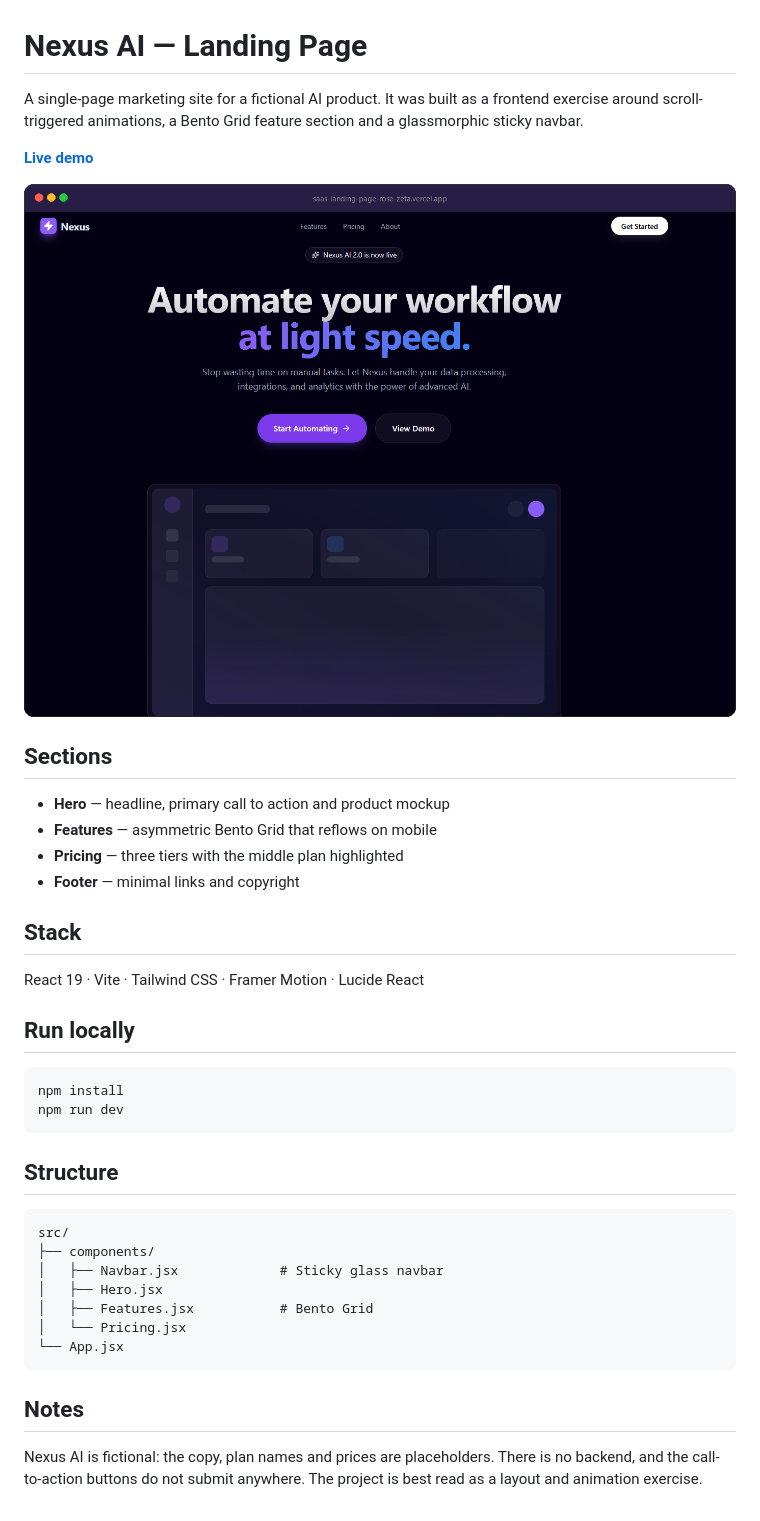
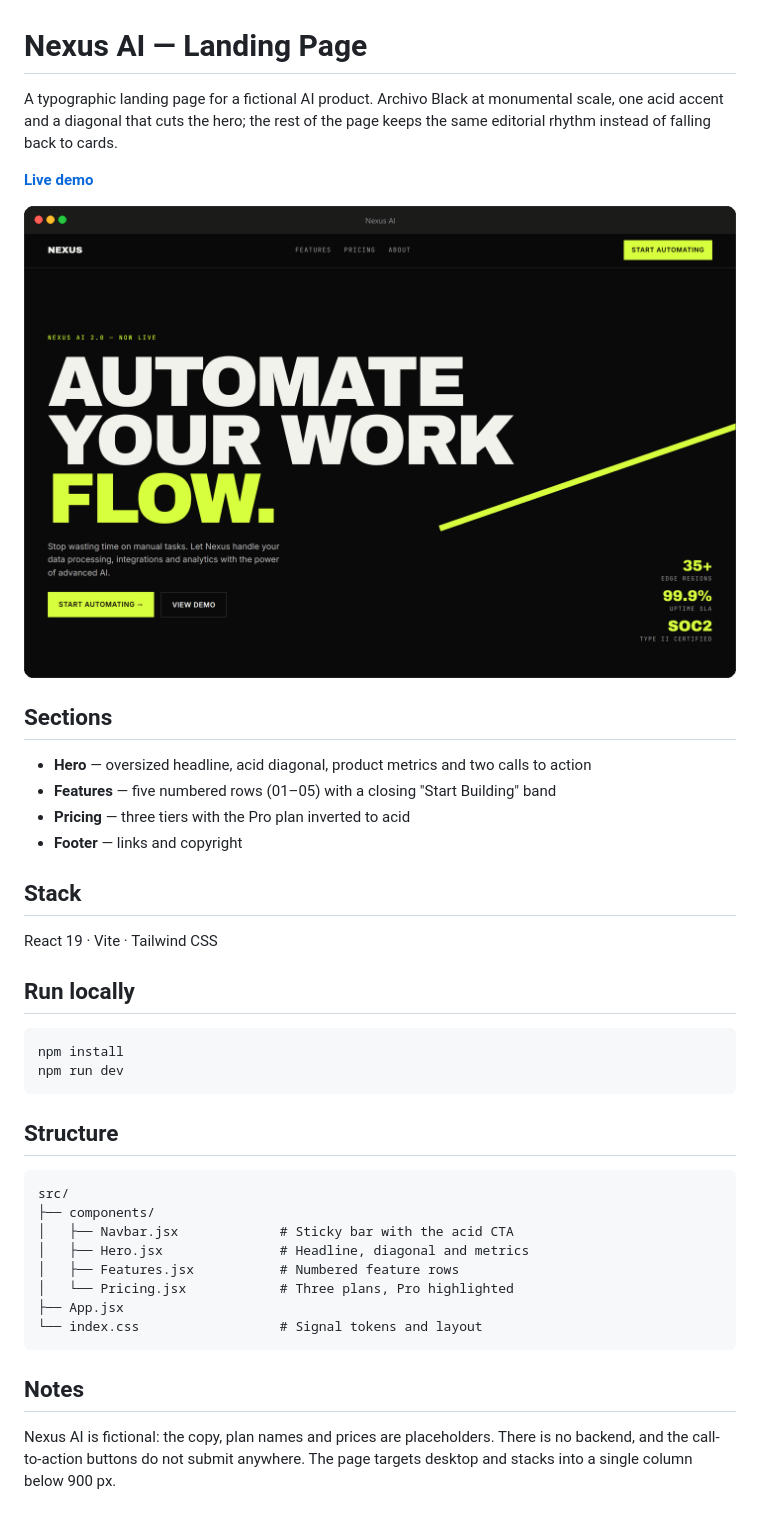
Before and after one commit to c26200/saas-landing-page, a Markdown page: README.md, the part around the change. Drawn GitHub-style; pictures changed too: preview.png.

````diff
--- a/README.md
+++ b/README.md
@@ -1,8 +1,8 @@
 # Nexus AI — Landing Page
 
-A single-page marketing site for a fictional AI product. It was built as a frontend
-exercise around scroll-triggered animations, a Bento Grid feature section and a
-glassmorphic sticky navbar.
+A typographic landing page for a fictional AI product. Archivo Black at monumental scale,
+one acid accent and a diagonal that cuts the hero; the rest of the page keeps the same
+editorial rhythm instead of falling back to cards.
 
 **[Live demo](https://saas-landing-page-rose-zeta.vercel.app)**
 
@@ -10,14 +10,14 @@ glassmorphic sticky navbar.
 
 ## Sections
 
-- **Hero** — headline, primary call to action and product mockup
-- **Features** — asymmetric Bento Grid that reflows on mobile
-- **Pricing** — three tiers with the middle plan highlighted
-- **Footer** — minimal links and copyright
+- **Hero** — oversized headline, acid diagonal, product metrics and two calls to action
+- **Features** — five numbered rows (01–05) with a closing "Start Building" band
+- **Pricing** — three tiers with the Pro plan inverted to acid
+- **Footer** — links and copyright
 
 ## Stack
 
-React 19 · Vite · Tailwind CSS · Framer Motion · Lucide React
+React 19 · Vite · Tailwind CSS
 
 ## Run locally
 
@@ -31,15 +31,16 @@ npm run dev
 ```
 src/
 ├── components/
-│   ├── Navbar.jsx             # Sticky glass navbar
-│   ├── Hero.jsx
-│   ├── Features.jsx           # Bento Grid
-│   └── Pricing.jsx
-└── App.jsx
+│   ├── Navbar.jsx             # Sticky bar with the acid CTA
+│   ├── Hero.jsx               # Headline, diagonal and metrics
+│   ├── Features.jsx           # Numbered feature rows
+│   └── Pricing.jsx            # Three plans, Pro highlighted
+├── App.jsx
+└── index.css                  # Signal tokens and layout
 ```
 
 ## Notes
 
 Nexus AI is fictional: the copy, plan names and prices are placeholders. There is no
-backend, and the call-to-action buttons do not submit anywhere. The project is best read
-as a layout and animation exercise.
+backend, and the call-to-action buttons do not submit anywhere. The page targets desktop
+and stacks into a single column below 900 px.
````
Also changed, not shown: design-demos/direction-approved.md (added, +24 -0 lines), design-demos/directions.md (added, +87 -0 lines), design-demos/dir-1.png (added), design-demos/dir-2.png (added), design-demos/dir-3.png (added), design-demos/thumbs.png (added), 10 other files.
